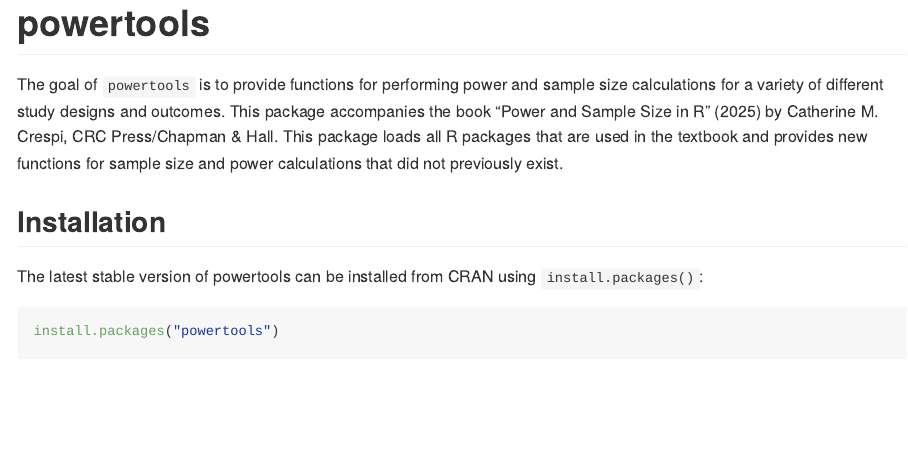
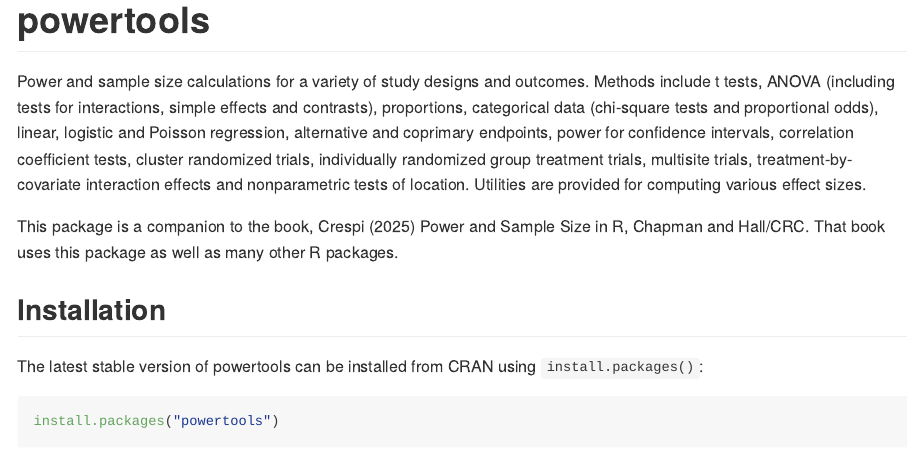
Before and after one commit to powerandsamplesize/powertools, an R Markdown document (README.Rmd): the page in a window 1100 px wide, from its top. Rendered offline with R 4.5, knitr and Pandoc, with nearby package versions.

Commit message:
edits to description in response to CRAN reviewer

```diff
--- a/README.Rmd
+++ b/README.Rmd
@@ -18,7 +18,19 @@
 <!-- badges: start -->
 <!-- badges: end -->
 
-The goal of `powertools` is to provide functions for performing power and sample size calculations for a variety of different study designs and outcomes. This package accompanies the book "Power and Sample Size in R" (2025) by Catherine M. Crespi, CRC Press/Chapman & Hall. This package loads all R packages that are used in the textbook and provides new functions for sample size and power calculations that did not previously exist.
+Power and sample size calculations for a variety of study designs and
+outcomes. Methods include t tests, ANOVA (including tests for interactions,
+simple effects and contrasts), proportions, categorical data (chi-square tests
+and proportional odds), linear, logistic and Poisson regression, alternative
+and coprimary endpoints, power for confidence intervals, correlation
+coefficient tests, cluster randomized trials, individually randomized group
+treatment trials, multisite trials, treatment-by-covariate interaction effects
+and nonparametric tests of location.
+Utilities are provided for computing various effect sizes.
+
+This package is a companion to the book, Crespi (2025) Power and Sample Size
+in R, Chapman and Hall/CRC. That book uses this package as well as many
+other R packages.
 
 ## Installation
 
```
Also changed, not shown: 1 other file.
